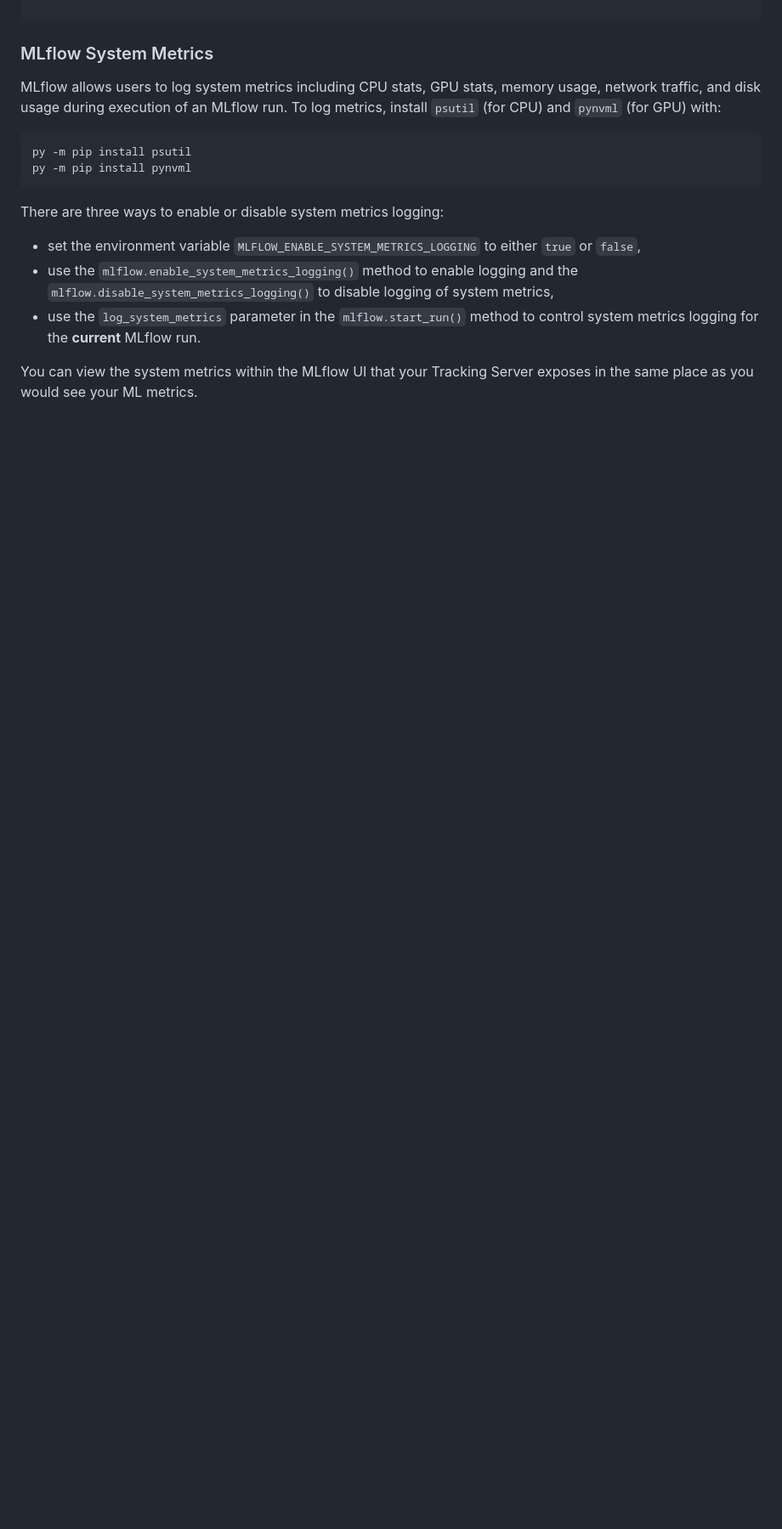
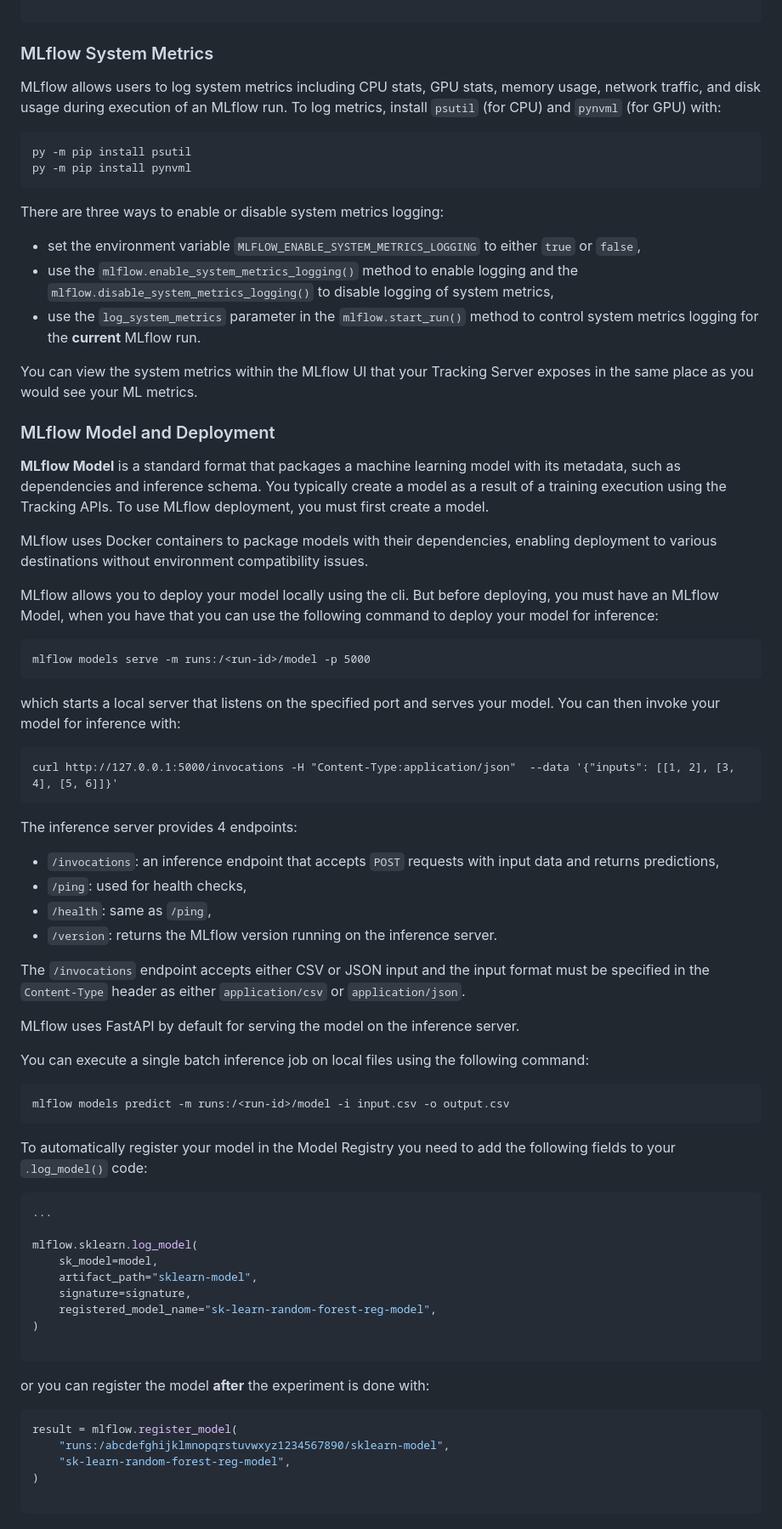
Before and after one commit to wilhelmagren/datalab, a Markdown page: mlops/README.md, the part around the change. Shown at 85% size. Rendered like a GitHub page; blank space fills up the shorter version.

Commit message:
docs: update mlflow docs with model registry and serving

````diff
--- a/mlops/README.md
+++ b/mlops/README.md
@@ -138,3 +138,73 @@ There are three ways to enable or disable system metrics logging:
 
 You can view the system metrics within the MLflow UI that your Tracking Server exposes in
 the same place as you would see your ML metrics.
+
+
+### MLflow Model and Deployment
+
+**MLflow Model** is a standard format that packages a machine learning model with its
+metadata, such as dependencies and inference schema. You typically create a model as a
+result of a training execution using the Tracking APIs. To use MLflow deployment, you must
+first create a model.
+
+MLflow uses Docker containers to package models with their dependencies, enabling
+deployment to various destinations without environment compatibility issues.
+
+MLflow allows you to deploy your model locally using the cli. But before deploying, you
+must have an MLflow Model, when you have that you can use the following command to deploy
+your model for inference:
+
+```
+mlflow models serve -m runs:/<run-id>/model -p 5000
+```
+
+which starts a local server that listens on the specified port and serves your model. You
+can then invoke your model for inference with:
+
+```
+curl http://127.0.0.1:5000/invocations -H "Content-Type:application/json"  --data '{"inputs": [[1, 2], [3, 4], [5, 6]]}'
+```
+
+The inference server provides 4 endpoints:
+
+- `/invocations`: an inference endpoint that accepts `POST` requests with input data and
+  returns predictions,
+- `/ping`: used for health checks,
+- `/health`: same as `/ping`,
+- `/version`: returns the MLflow version running on the inference server.
+
+The `/invocations` endpoint accepts either CSV or JSON input and the input format must be
+specified in the `Content-Type` header as either `application/csv` or `application/json`.
+
+MLflow uses FastAPI by default for serving the model on the inference server.
+
+You can execute a single batch inference job on local files using the following command:
+
+```
+mlflow models predict -m runs:/<run-id>/model -i input.csv -o output.csv
+```
+
+To automatically register your model in the Model Registry you need to add the following
+fields to your `.log_model()` code:
+
+```python
+...
+
+mlflow.sklearn.log_model(
+    sk_model=model,
+    artifact_path="sklearn-model",
+    signature=signature,
+    registered_model_name="sk-learn-random-forest-reg-model",
+)
+
+```
+
+or you can register the model **after** the experiment is done with:
+
+```python
+result = mlflow.register_model(
+    "runs:/abcdefghijklmnopqrstuvwxyz1234567890/sklearn-model",
+    "sk-learn-random-forest-reg-model",
+)
+
+```
````
